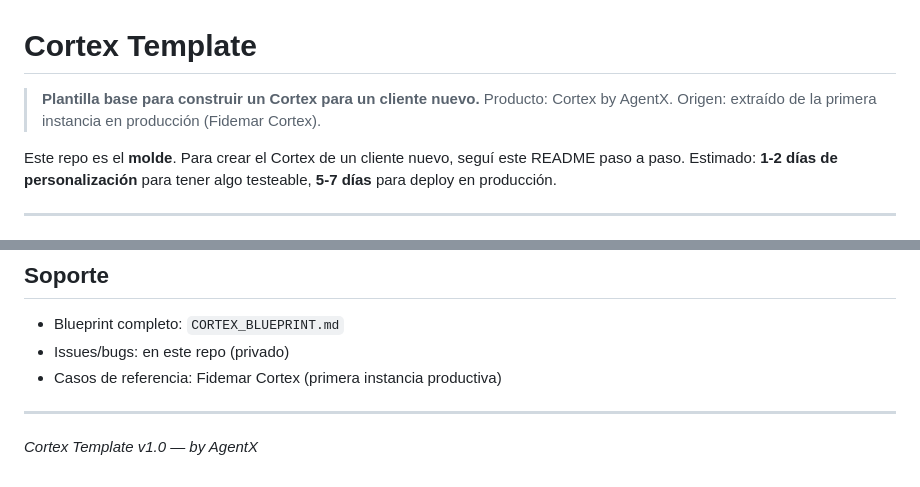
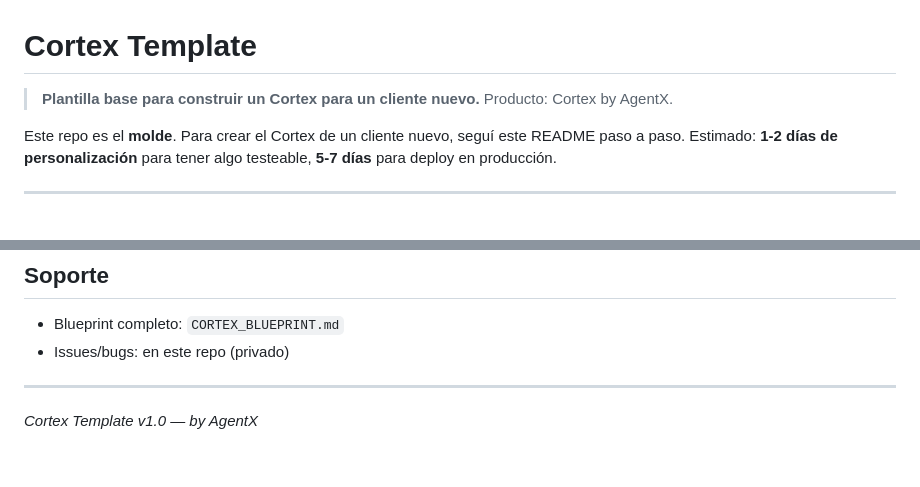
Before and after one commit to DronPredator/cortex-template, a Markdown page: README.md, 2 parts joined by grey strips. Drawn GitHub-style.

Commit message:
Update README to remove the reference deployment reference
Removed reference to the reference deployment as a case study.

```diff
--- a/README.md
+++ b/README.md
@@ -2,7 +2,6 @@
 
 > **Plantilla base para construir un Cortex para un cliente nuevo.**
 > Producto: Cortex by AgentX.
-> Origen: extraído de la primera instancia en producción (Fidemar Cortex).
 
 Este repo es el **molde**. Para crear el Cortex de un cliente nuevo,
 seguí este README paso a paso. Estimado: **1-2 días de personalización**
@@ -306,7 +305,6 @@ Ver `CLAUDE.md` para la estructura detallada de archivos y `CORTEX_BLUEPRINT.md`
 
 - Blueprint completo: `CORTEX_BLUEPRINT.md`
 - Issues/bugs: en este repo (privado)
-- Casos de referencia: Fidemar Cortex (primera instancia productiva)
 
 ---
 
```
